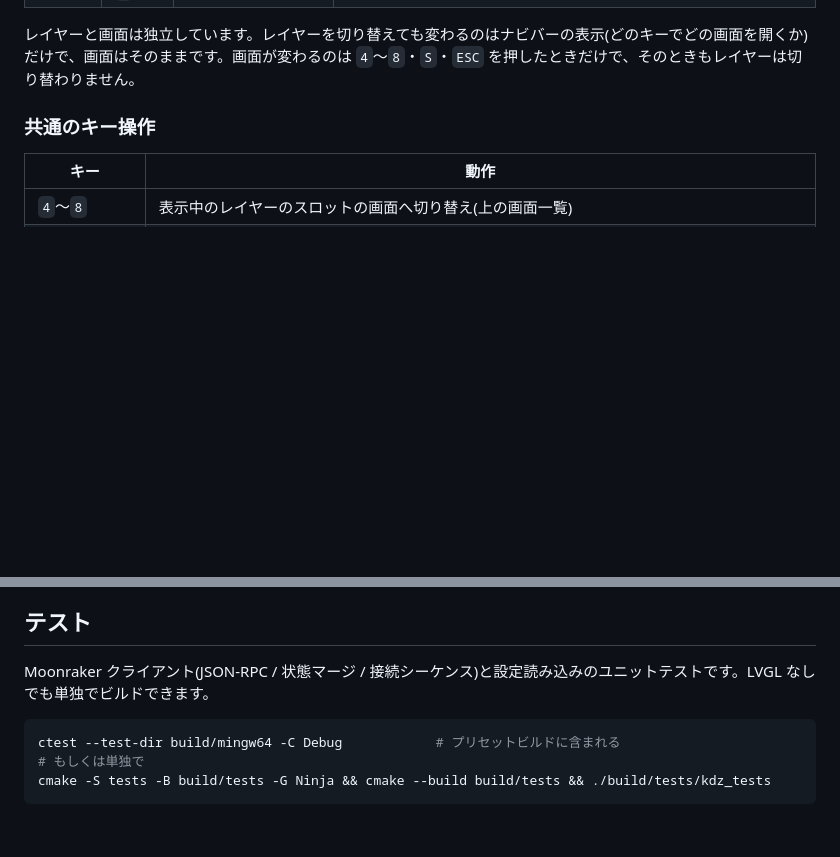
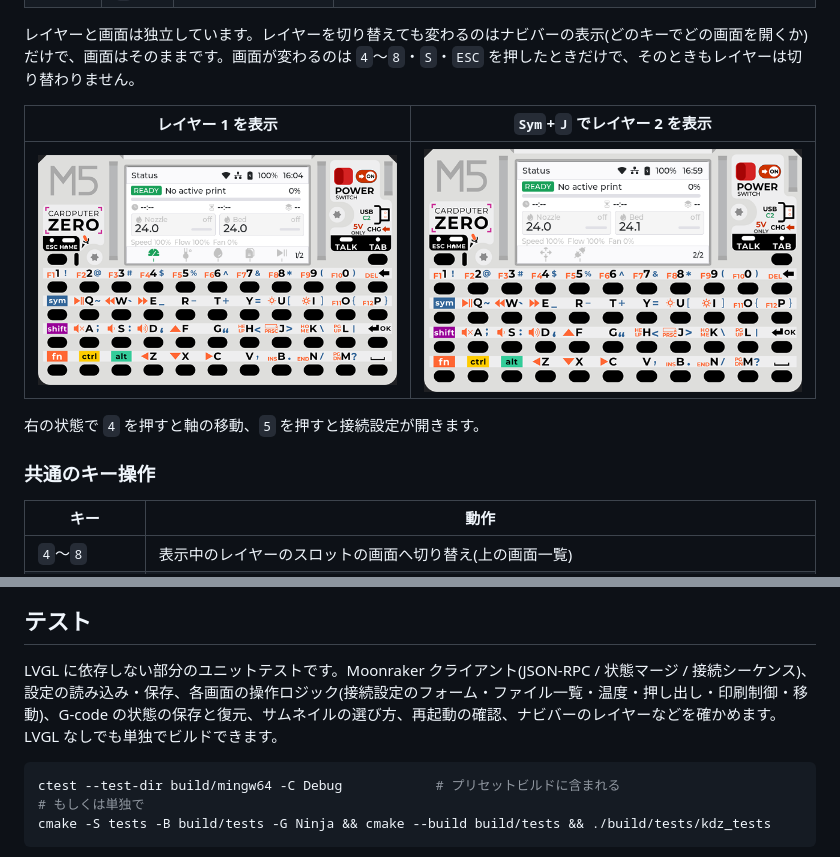
Before and after one commit to denchi-45/KlipperDeckZero, a Markdown page: README.md, 2 parts joined by grey strips. GitHub-like rendering; pictures changed too: docs/images/screen-status-layer2.png (added); blank space fills up the shorter version.

Commit message:
README: レイヤーを切り替えても画面が変わらない様子を画像で示し、テストの説明を今の内容に合わせる
Co-Authored-By: Claude Opus 5.5 <noreply@anthropic.com>

````diff
--- a/README.md
+++ b/README.md
@@ -51,6 +51,12 @@ M5Stack **CardputerZero** に Klipper / Moonraker を載せ、本体の画面と
 | 2 | `6`〜`8` | (空き) | 今後の画面用 |
 
 レイヤーと画面は独立しています。レイヤーを切り替えても変わるのはナビバーの表示(どのキーでどの画面を開くか)だけで、画面はそのままです。画面が変わるのは `4`〜`8`・`S`・`ESC` を押したときだけで、そのときもレイヤーは切り替わりません。
+
+| レイヤー 1 を表示 | `Sym`+`J` でレイヤー 2 を表示 |
+|---|---|
+| <img src="docs/images/screen-status-ready.png" width="640" alt="状態表示でレイヤー 1 を表示。ナビバーは状態表示・温度・押し出し・ファイル・印刷制御で、状態表示のアイコンが緑、右端に 1/2"> | <img src="docs/images/screen-status-layer2.png" width="640" alt="同じ状態表示のままレイヤー 2 を表示。ナビバーは移動・接続設定と空き 3 つに変わり、緑のアイコンはなく、右端に 2/2"> |
+
+右の状態で `4` を押すと軸の移動、`5` を押すと接続設定が開きます。
 
 ### 共通のキー操作
 
@@ -214,7 +220,7 @@ port=7125
 
 ## テスト
 
-Moonraker クライアント(JSON-RPC / 状態マージ / 接続シーケンス)と設定読み込みのユニットテストです。LVGL なしでも単独でビルドできます。
+LVGL に依存しない部分のユニットテストです。Moonraker クライアント(JSON-RPC / 状態マージ / 接続シーケンス)、設定の読み込み・保存、各画面の操作ロジック(接続設定のフォーム・ファイル一覧・温度・押し出し・印刷制御・移動)、G-code の状態の保存と復元、サムネイルの選び方、再起動の確認、ナビバーのレイヤーなどを確かめます。LVGL なしでも単独でビルドできます。
 
 ```powershell
 ctest --test-dir build/mingw64 -C Debug            # プリセットビルドに含まれる
````
Also changed, not shown: 1 other file.
